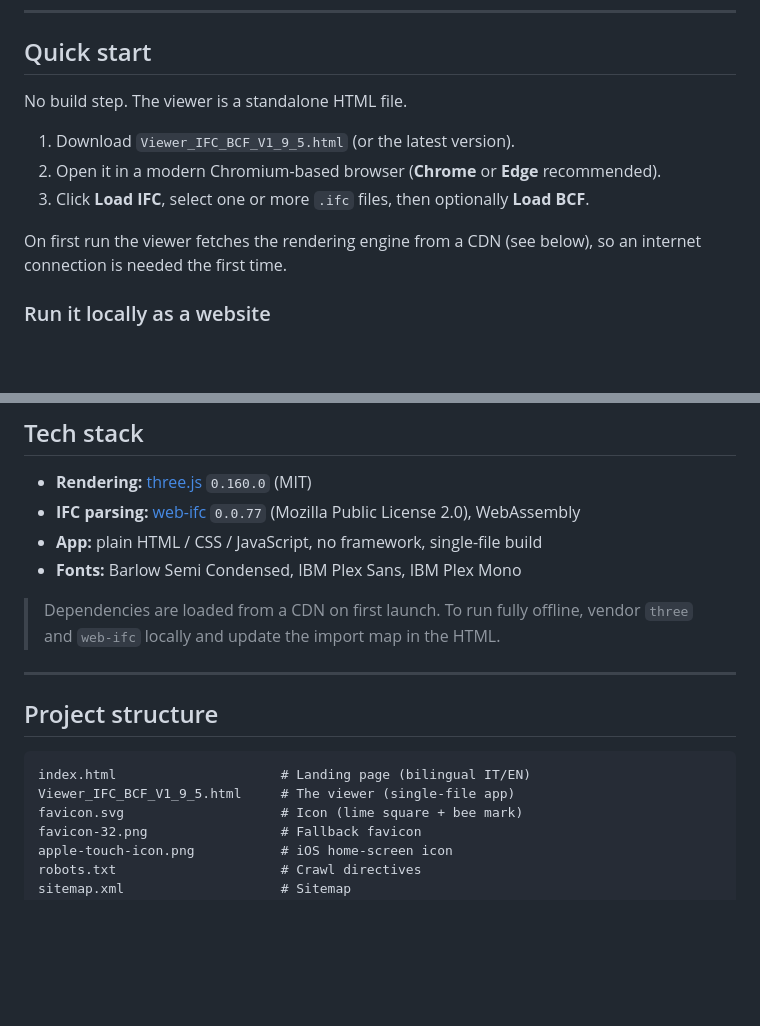
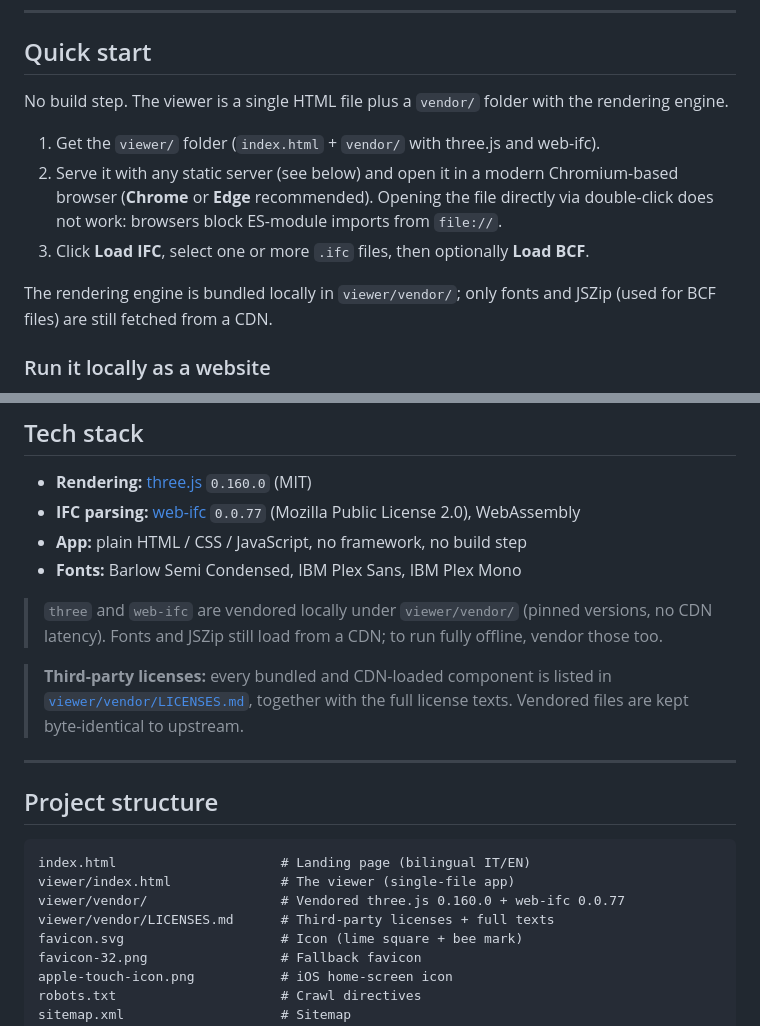
Before and after one commit to arsray146/ifc-bcf-viewer, a Markdown page: README.md, 2 parts joined by grey strips. Rendered like a GitHub page; blank space fills up the shorter version.

````diff
--- a/README.md
+++ b/README.md
@@ -43,13 +43,13 @@ Most online IFC viewers either upload your model to a server or stop at visualiz
 
 ## Quick start
 
-No build step. The viewer is a standalone HTML file.
+No build step. The viewer is a single HTML file plus a `vendor/` folder with the rendering engine.
 
-1. Download `Viewer_IFC_BCF_V1_9_5.html` (or the latest version).
-2. Open it in a modern Chromium-based browser (**Chrome** or **Edge** recommended).
+1. Get the `viewer/` folder (`index.html` + `vendor/` with three.js and web-ifc).
+2. Serve it with any static server (see below) and open it in a modern Chromium-based browser (**Chrome** or **Edge** recommended). Opening the file directly via double-click does not work: browsers block ES-module imports from `file://`.
 3. Click **Load IFC**, select one or more `.ifc` files, then optionally **Load BCF**.
 
-On first run the viewer fetches the rendering engine from a CDN (see below), so an internet connection is needed the first time.
+The rendering engine is bundled locally in `viewer/vendor/`; only fonts and JSZip (used for BCF files) are still fetched from a CDN.
 
 ### Run it locally as a website
 
@@ -71,10 +71,12 @@ Then open `http://localhost:8080/`.
 
 - **Rendering:** [three.js](https://threejs.org/) `0.160.0` (MIT)
 - **IFC parsing:** [web-ifc](https://github.com/ThatOpen/engine_web-ifc) `0.0.77` (Mozilla Public License 2.0), WebAssembly
-- **App:** plain HTML / CSS / JavaScript, no framework, single-file build
+- **App:** plain HTML / CSS / JavaScript, no framework, no build step
 - **Fonts:** Barlow Semi Condensed, IBM Plex Sans, IBM Plex Mono
 
-> Dependencies are loaded from a CDN on first launch. To run fully offline, vendor `three` and `web-ifc` locally and update the import map in the HTML.
+> `three` and `web-ifc` are vendored locally under `viewer/vendor/` (pinned versions, no CDN latency). Fonts and JSZip still load from a CDN; to run fully offline, vendor those too.
+
+> **Third-party licenses:** every bundled and CDN-loaded component is listed in [`viewer/vendor/LICENSES.md`](viewer/vendor/LICENSES.md), together with the full license texts. Vendored files are kept byte-identical to upstream.
 
 ---
 
@@ -82,7 +84,9 @@ Then open `http://localhost:8080/`.
 
 ```
 index.html                     # Landing page (bilingual IT/EN)
-Viewer_IFC_BCF_V1_9_5.html     # The viewer (single-file app)
+viewer/index.html              # The viewer (single-file app)
+viewer/vendor/                 # Vendored three.js 0.160.0 + web-ifc 0.0.77
+viewer/vendor/LICENSES.md      # Third-party licenses + full texts
 favicon.svg                    # Icon (lime square + bee mark)
 favicon-32.png                 # Fallback favicon
 apple-touch-icon.png           # iOS home-screen icon
````
